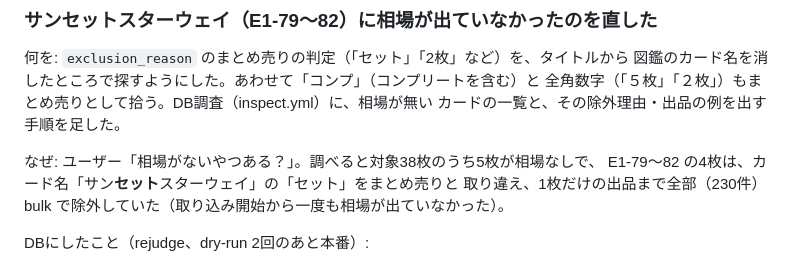
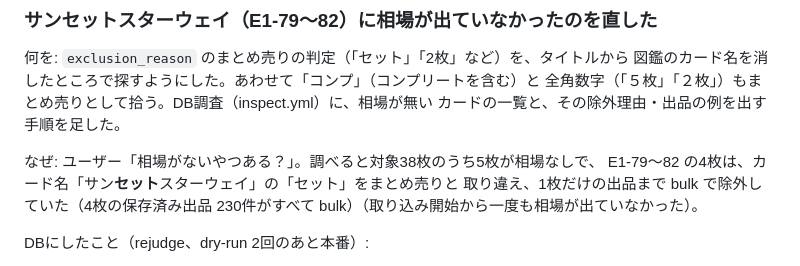
Before and after one commit to jhori1001/aikatsu-market, a Markdown page: docs/changelog.md, the part around the change. Drawn GitHub-style.

Commit message:
docs: changelog の件数の書き方を直す
Co-Authored-By: Claude Opus 5.5 <noreply@anthropic.com>
Claude-Session: https://claude.ai/code/session_01RCBVAmZLHPrN76hqp8LRHN

```diff
--- a/docs/changelog.md
+++ b/docs/changelog.md
@@ -13,7 +13,7 @@
 
 なぜ: ユーザー「相場がないやつある？」。調べると対象38枚のうち5枚が相場なしで、
 E1-79〜82 の4枚は、カード名「サン**セット**スターウェイ」の「セット」をまとめ売りと
-取り違え、1枚だけの出品まで全部（230件）bulk で除外していた（取り込み開始から一度も相場が出ていなかった）。
+取り違え、1枚だけの出品まで bulk で除外していた（4枚の保存済み出品 230件がすべて bulk）（取り込み開始から一度も相場が出ていなかった）。
 
 DBにしたこと（rejudge、dry-run 2回のあと本番）:
 - 除外→採用 144件（すべて E1-79〜82 の1枚の出品。690〜2,600円）、採用→除外 1件
```
